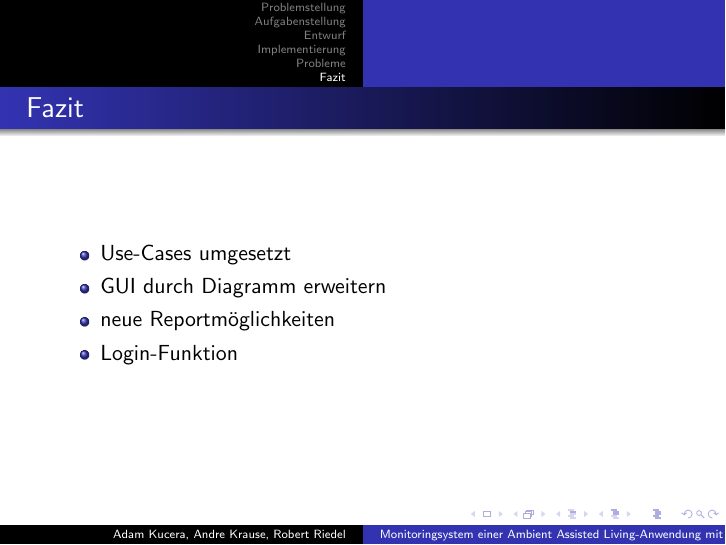
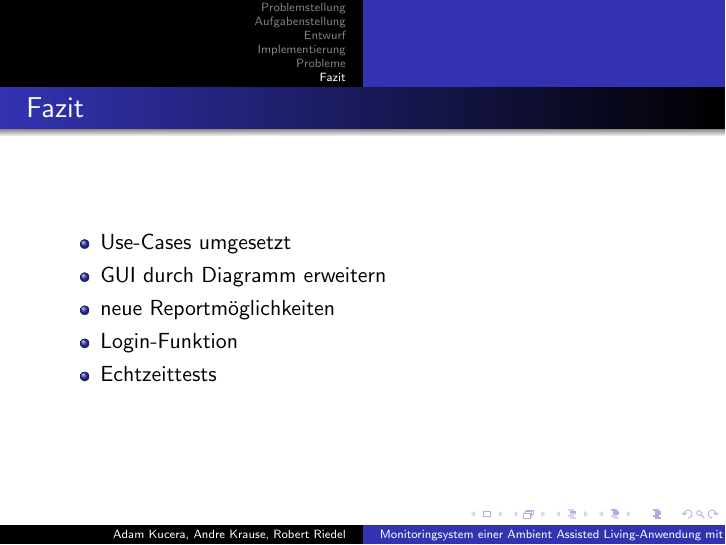
Before and after one commit to on-delete/xml-projekt-beleg, LaTeX slides (praese/hauptdatei.tex): page 21 of 22. Compiled offline with pdfLaTeX.

Commit message:
minor changes to fazit

```diff
--- a/praese/hauptdatei.tex
+++ b/praese/hauptdatei.tex
@@ -323,6 +323,7 @@ let $pdf := xslfo:render($fo, "application/pdf", ())
 	\item GUI durch Diagramm erweitern
 	\item neue Reportmöglichkeiten
 	\item Login-Funktion
+	\item Echtzeittests
 \end{itemize}
 \end{frame}
 
```
